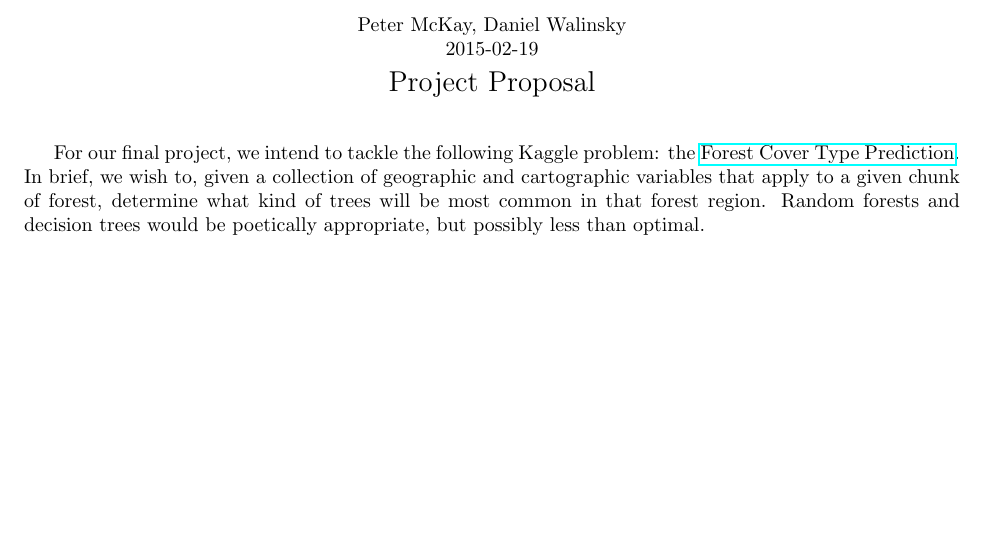
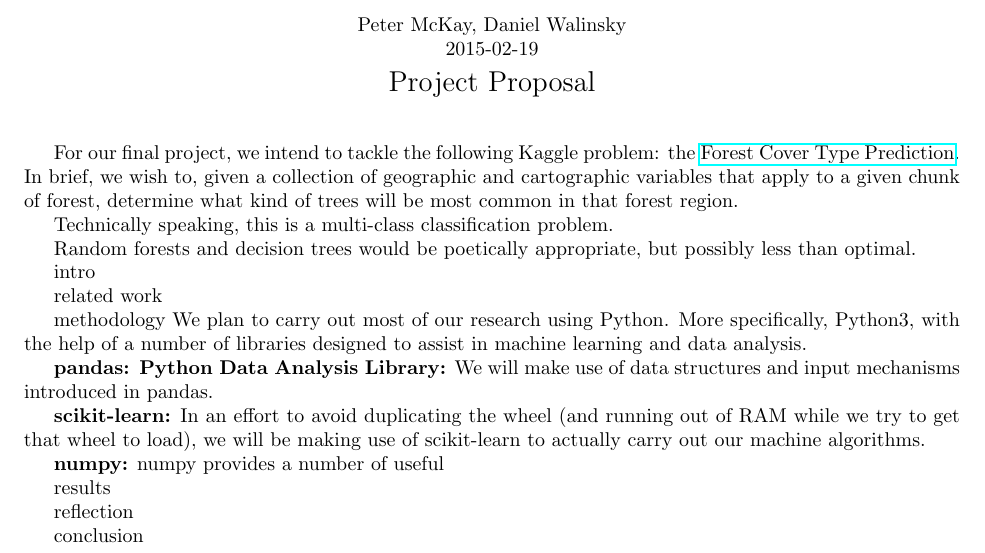
Before and after one commit to pemj/cis572, a LaTeX document (proposal/mckay_walinsky_proposal.tex): part of the page, cut so that both start at the same text, the shorter picture padded with empty space. Compiled offline with pdfLaTeX.

Commit message:
added some of the tools we're using

```diff
--- a/proposal/mckay_walinsky_proposal.tex
+++ b/proposal/mckay_walinsky_proposal.tex
@@ -22,9 +22,43 @@ the
 \href{http://www.kaggle.com/c/forest-cover-type-prediction}{Forest Cover Type Prediction}.
 In brief, we wish to, given a collection of geographic and cartographic
 variables that apply to a given chunk of forest, determine what kind of
-trees will be most common in that forest region.  Random forests and
+trees will be most common in that forest region.
+
+Technically speaking, this is a multi-class classification problem.
+
+
+Random forests and
 decision trees would be poetically appropriate, but possibly less than
 optimal.
 
+intro
+
+related work
+
+methodology
+We plan to carry out most of our research using Python.  More
+specifically, Python3, with the help of a number of libraries designed
+to assist in machine learning and data analysis.
+
+\textbf{pandas: Python Data Analysis Library:}
+We will make use of data structures and input mechanisms introduced in
+pandas.
+
+\textbf{scikit-learn:}
+In an effort to avoid duplicating the wheel (and running out of RAM
+while we try to get that wheel to load), we will be making use of
+scikit-learn to actually carry out our machine algorithms.
+
+\textbf{numpy:}
+numpy provides a number of useful
+
+
+
+results
+
+reflection
+
+conclusion
+
 
 \end{document}
```
Also changed, not shown: proposal/mckay_walinsky_proposal.pdf.
